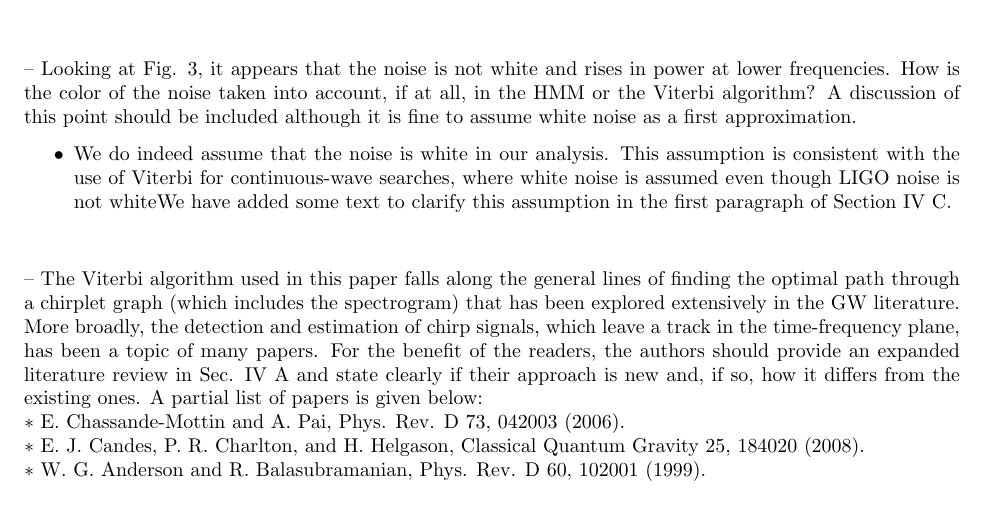
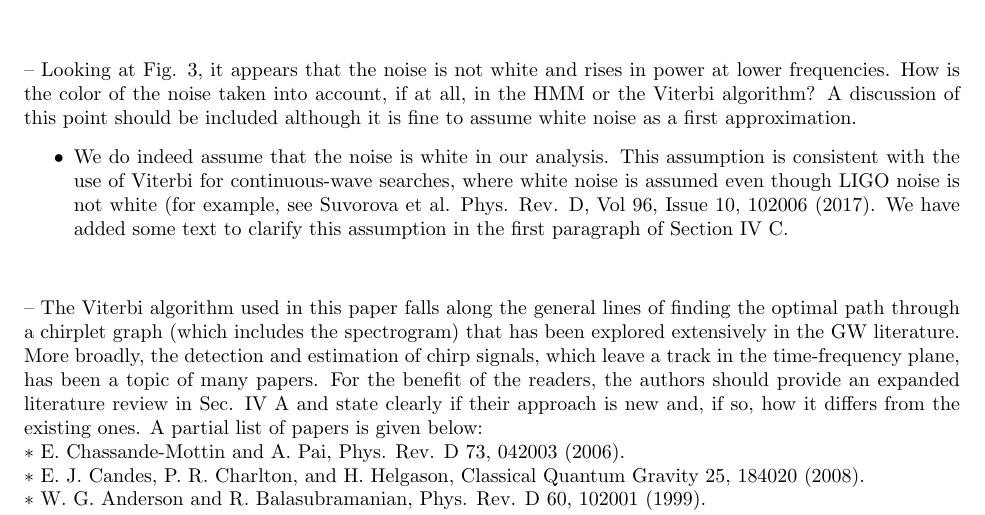
Before and after one commit to daccordeon/gravexplain, a LaTeX document (paper/response/AJPRefereeResponse.tex): part of page 4 of 7, cut so that both start at the same text. Compiled offline with pdfLaTeX.

Commit message:
adding reference for noise assumption in LIGO data for HMM

```diff
--- a/paper/response/AJPRefereeResponse.tex
+++ b/paper/response/AJPRefereeResponse.tex
@@ -130,8 +130,7 @@ The paper describes a table top interferometer for demonstrating the basic opera
 \noindent
 -- Looking at Fig. 3, it appears that the noise is not white and rises in power at lower frequencies. How is the color of the noise taken into account, if at all, in the HMM or the Viterbi algorithm? A discussion of this point should be included although it is fine to assume white noise as a first approximation.
 \begin{itemize}
-\item We do indeed assume that the noise is white in our analysis. This assumption is consistent with the use of Viterbi for continuous-wave searches, where white noise is assumed even though LIGO noise is not white%\han{todo get refs for this}.
-We have added some text to clarify this assumption in the first paragraph of Section IV C.
+\item We do indeed assume that the noise is white in our analysis. This assumption is consistent with the use of Viterbi for continuous-wave searches, where white noise is assumed even though LIGO noise is not white (for example, see Suvorova et al. Phys. Rev. D, Vol 96, Issue 10, 102006 (2017). We have added some text to clarify this assumption in the first paragraph of Section IV C.
 \item[]
 \end{itemize}
 
```
